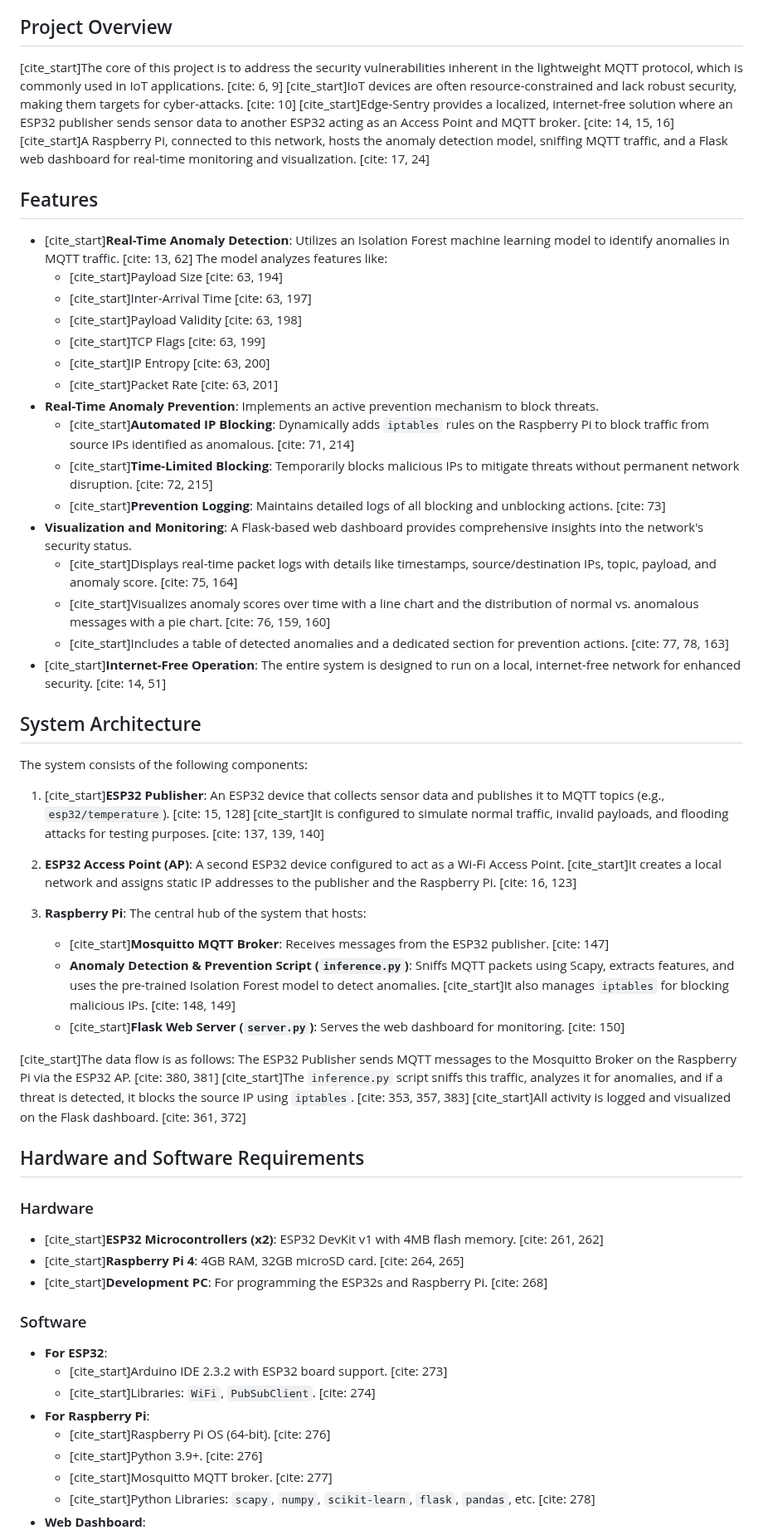
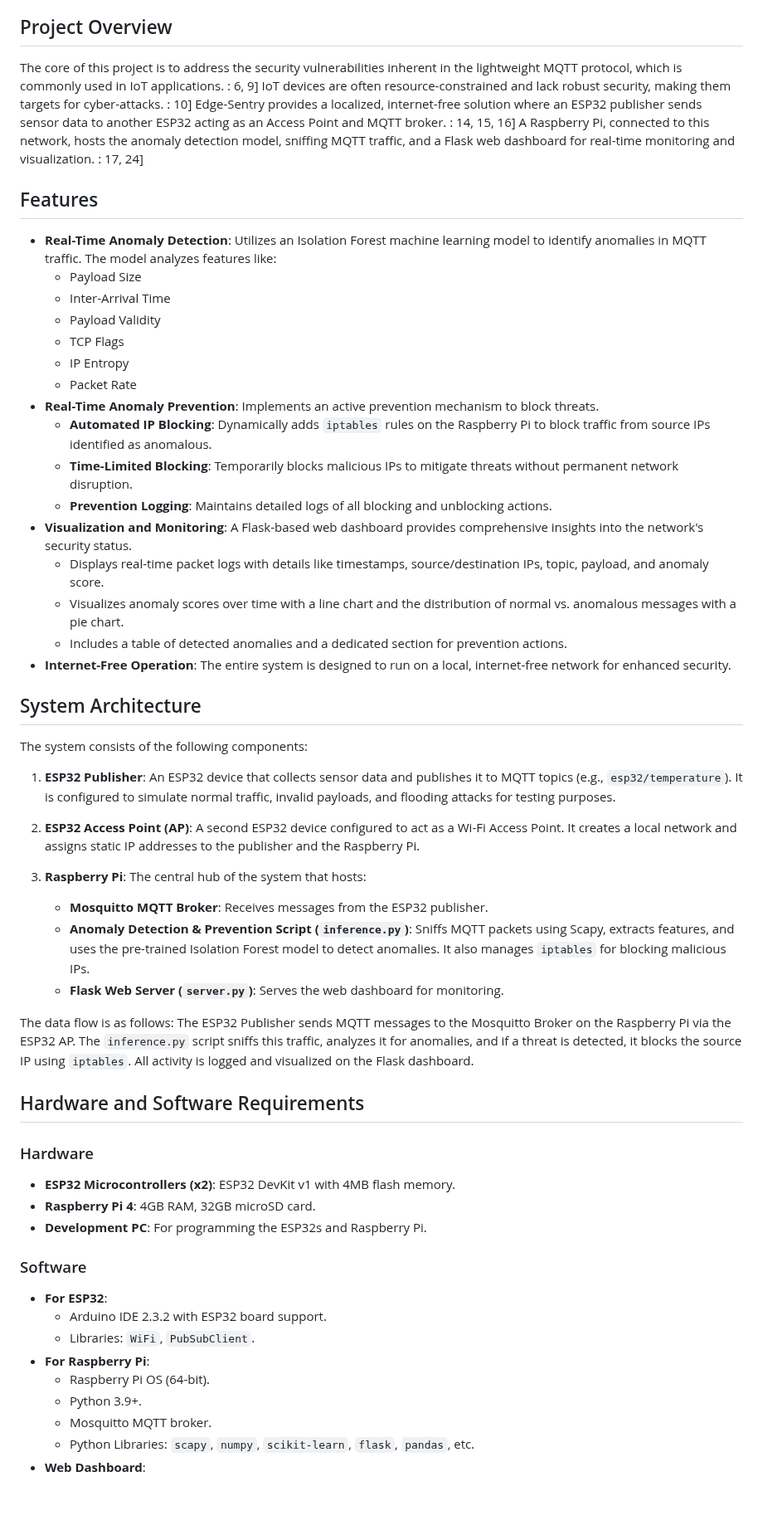
Before and after one commit to eshita-3104/Intrusion-detection-and-prevention, a Markdown page: README.md, the part around one of its changes. Shown at 83% size. GitHub-like rendering; blank space fills up the shorter version.

```diff
--- a/README.md
+++ b/README.md
@@ -13,56 +12,56 @@ Edge-Sentry is a proof-of-concept project that demonstrates an internet-free ano
 
 ## Project Overview
 
-[cite_start]The core of this project is to address the security vulnerabilities inherent in the lightweight MQTT protocol, which is commonly used in IoT applications. [cite: 6, 9] [cite_start]IoT devices are often resource-constrained and lack robust security, making them targets for cyber-attacks. [cite: 10] [cite_start]Edge-Sentry provides a localized, internet-free solution where an ESP32 publisher sends sensor data to another ESP32 acting as an Access Point and MQTT broker. [cite: 14, 15, 16] [cite_start]A Raspberry Pi, connected to this network, hosts the anomaly detection model, sniffing MQTT traffic, and a Flask web dashboard for real-time monitoring and visualization. [cite: 17, 24]
+The core of this project is to address the security vulnerabilities inherent in the lightweight MQTT protocol, which is commonly used in IoT applications. : 6, 9] IoT devices are often resource-constrained and lack robust security, making them targets for cyber-attacks. : 10] Edge-Sentry provides a localized, internet-free solution where an ESP32 publisher sends sensor data to another ESP32 acting as an Access Point and MQTT broker. : 14, 15, 16] A Raspberry Pi, connected to this network, hosts the anomaly detection model, sniffing MQTT traffic, and a Flask web dashboard for real-time monitoring and visualization. : 17, 24]
 
 ## Features
 
-* [cite_start]**Real-Time Anomaly Detection**: Utilizes an Isolation Forest machine learning model to identify anomalies in MQTT traffic. [cite: 13, 62] The model analyzes features like:
-    * [cite_start]Payload Size [cite: 63, 194]
-    * [cite_start]Inter-Arrival Time [cite: 63, 197]
-    * [cite_start]Payload Validity [cite: 63, 198]
-    * [cite_start]TCP Flags [cite: 63, 199]
-    * [cite_start]IP Entropy [cite: 63, 200]
-    * [cite_start]Packet Rate [cite: 63, 201]
+* **Real-Time Anomaly Detection**: Utilizes an Isolation Forest machine learning model to identify anomalies in MQTT traffic. The model analyzes features like:
+    * Payload Size
+    * Inter-Arrival Time
+    * Payload Validity
+    * TCP Flags
+    * IP Entropy
+    * Packet Rate
 * **Real-Time Anomaly Prevention**: Implements an active prevention mechanism to block threats.
-    * [cite_start]**Automated IP Blocking**: Dynamically adds `iptables` rules on the Raspberry Pi to block traffic from source IPs identified as anomalous. [cite: 71, 214]
-    * [cite_start]**Time-Limited Blocking**: Temporarily blocks malicious IPs to mitigate threats without permanent network disruption. [cite: 72, 215]
-    * [cite_start]**Prevention Logging**: Maintains detailed logs of all blocking and unblocking actions. [cite: 73]
+    * **Automated IP Blocking**: Dynamically adds `iptables` rules on the Raspberry Pi to block traffic from source IPs identified as anomalous.
+    * **Time-Limited Blocking**: Temporarily blocks malicious IPs to mitigate threats without permanent network disruption.
+    * **Prevention Logging**: Maintains detailed logs of all blocking and unblocking actions.
 * **Visualization and Monitoring**: A Flask-based web dashboard provides comprehensive insights into the network's security status.
-    * [cite_start]Displays real-time packet logs with details like timestamps, source/destination IPs, topic, payload, and anomaly score. [cite: 75, 164]
-    * [cite_start]Visualizes anomaly scores over time with a line chart and the distribution of normal vs. anomalous messages with a pie chart. [cite: 76, 159, 160]
-    * [cite_start]Includes a table of detected anomalies and a dedicated section for prevention actions. [cite: 77, 78, 163]
-* [cite_start]**Internet-Free Operation**: The entire system is designed to run on a local, internet-free network for enhanced security. [cite: 14, 51]
+    * Displays real-time packet logs with details like timestamps, source/destination IPs, topic, payload, and anomaly score.
+    * Visualizes anomaly scores over time with a line chart and the distribution of normal vs. anomalous messages with a pie chart.
+    * Includes a table of detected anomalies and a dedicated section for prevention actions.
+* **Internet-Free Operation**: The entire system is designed to run on a local, internet-free network for enhanced security.
 
 ## System Architecture
 
 The system consists of the following components:
 
-1.  [cite_start]**ESP32 Publisher**: An ESP32 device that collects sensor data and publishes it to MQTT topics (e.g., `esp32/temperature`). [cite: 15, 128] [cite_start]It is configured to simulate normal traffic, invalid payloads, and flooding attacks for testing purposes. [cite: 137, 139, 140]
+1.  **ESP32 Publisher**: An ESP32 device that collects sensor data and publishes it to MQTT topics (e.g., `esp32/temperature`). It is configured to simulate normal traffic, invalid payloads, and flooding attacks for testing purposes.
 
-2.  **ESP32 Access Point (AP)**: A second ESP32 device configured to act as a Wi-Fi Access Point. [cite_start]It creates a local network and assigns static IP addresses to the publisher and the Raspberry Pi. [cite: 16, 123]
+2.  **ESP32 Access Point (AP)**: A second ESP32 device configured to act as a Wi-Fi Access Point. It creates a local network and assigns static IP addresses to the publisher and the Raspberry Pi.
 
 3.  **Raspberry Pi**: The central hub of the system that hosts:
-    * [cite_start]**Mosquitto MQTT Broker**: Receives messages from the ESP32 publisher. [cite: 147]
-    * **Anomaly Detection & Prevention Script (`inference.py`)**: Sniffs MQTT packets using Scapy, extracts features, and uses the pre-trained Isolation Forest model to detect anomalies. [cite_start]It also manages `iptables` for blocking malicious IPs. [cite: 148, 149]
-    * [cite_start]**Flask Web Server (`server.py`)**: Serves the web dashboard for monitoring. [cite: 150]
+    * **Mosquitto MQTT Broker**: Receives messages from the ESP32 publisher.
+    * **Anomaly Detection & Prevention Script (`inference.py`)**: Sniffs MQTT packets using Scapy, extracts features, and uses the pre-trained Isolation Forest model to detect anomalies. It also manages `iptables` for blocking malicious IPs.
+    * **Flask Web Server (`server.py`)**: Serves the web dashboard for monitoring.
 
-[cite_start]The data flow is as follows: The ESP32 Publisher sends MQTT messages to the Mosquitto Broker on the Raspberry Pi via the ESP32 AP. [cite: 380, 381] [cite_start]The `inference.py` script sniffs this traffic, analyzes it for anomalies, and if a threat is detected, it blocks the source IP using `iptables`. [cite: 353, 357, 383] [cite_start]All activity is logged and visualized on the Flask dashboard. [cite: 361, 372]
+The data flow is as follows: The ESP32 Publisher sends MQTT messages to the Mosquitto Broker on the Raspberry Pi via the ESP32 AP. The `inference.py` script sniffs this traffic, analyzes it for anomalies, and if a threat is detected, it blocks the source IP using `iptables`. All activity is logged and visualized on the Flask dashboard.
 
 ## Hardware and Software Requirements
 
 ### Hardware
-* [cite_start]**ESP32 Microcontrollers (x2)**: ESP32 DevKit v1 with 4MB flash memory. [cite: 261, 262]
-* [cite_start]**Raspberry Pi 4**: 4GB RAM, 32GB microSD card. [cite: 264, 265]
-* [cite_start]**Development PC**: For programming the ESP32s and Raspberry Pi. [cite: 268]
+* **ESP32 Microcontrollers (x2)**: ESP32 DevKit v1 with 4MB flash memory.
+* **Raspberry Pi 4**: 4GB RAM, 32GB microSD card.
+* **Development PC**: For programming the ESP32s and Raspberry Pi.
 
 ### Software
 * **For ESP32**:
-    * [cite_start]Arduino IDE 2.3.2 with ESP32 board support. [cite: 273]
-    * [cite_start]Libraries: `WiFi`, `PubSubClient`. [cite: 274]
+    * Arduino IDE 2.3.2 with ESP32 board support.
+    * Libraries: `WiFi`, `PubSubClient`.
 * **For Raspberry Pi**:
-    * [cite_start]Raspberry Pi OS (64-bit). [cite: 276]
-    * [cite_start]Python 3.9+. [cite: 276]
-    * [cite_start]Mosquitto MQTT broker. [cite: 277]
-    * [cite_start]Python Libraries: `scapy`, `numpy`, `scikit-learn`, `flask`, `pandas`, etc. [cite: 278]
+    * Raspberry Pi OS (64-bit).
+    * Python 3.9+.
+    * Mosquitto MQTT broker.
+    * Python Libraries: `scapy`, `numpy`, `scikit-learn`, `flask`, `pandas`, etc.
 * **Web Dashboard**:
```
Also changed, not shown: other parts of README.md (+12 -13 lines).
